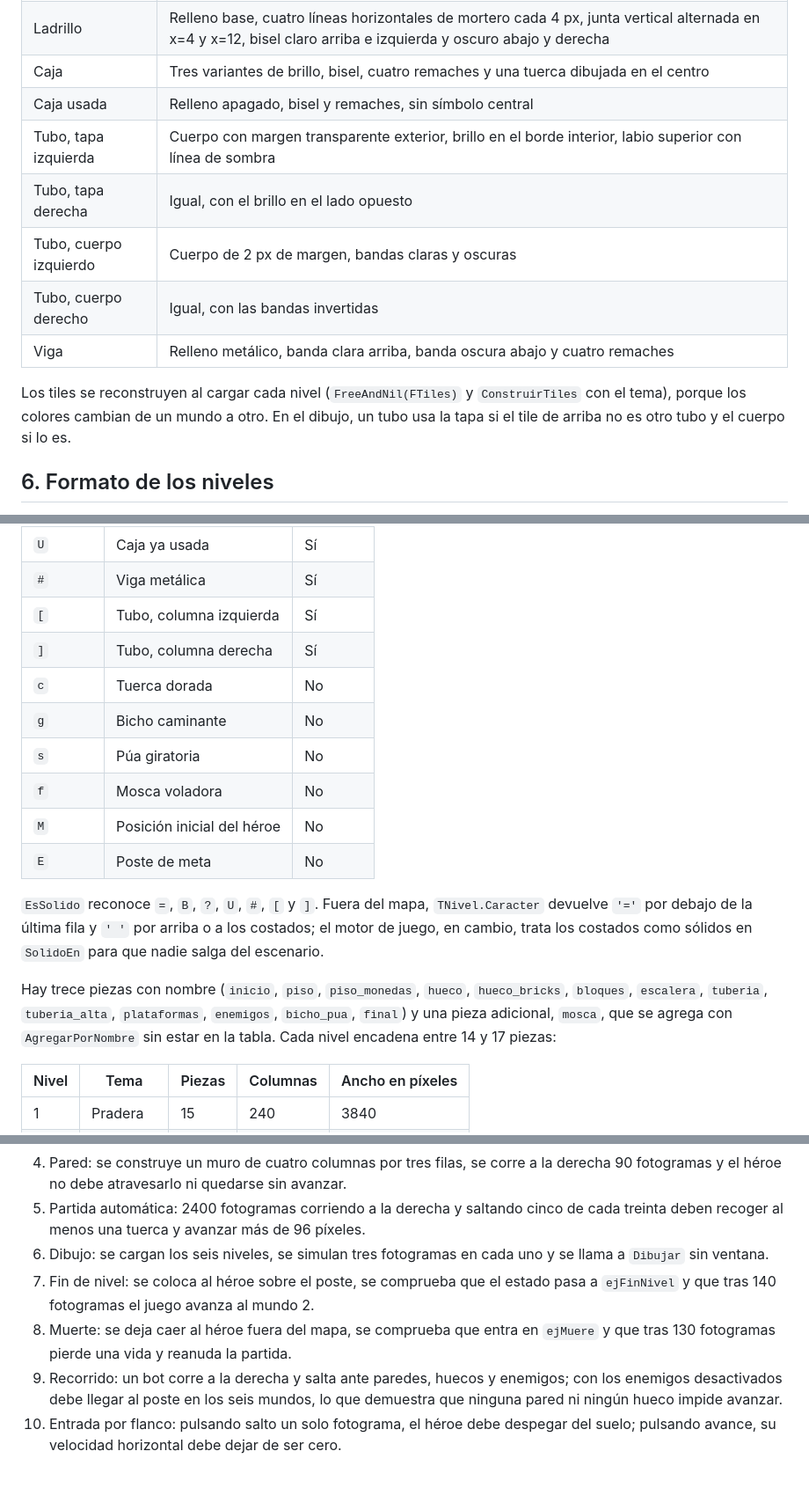
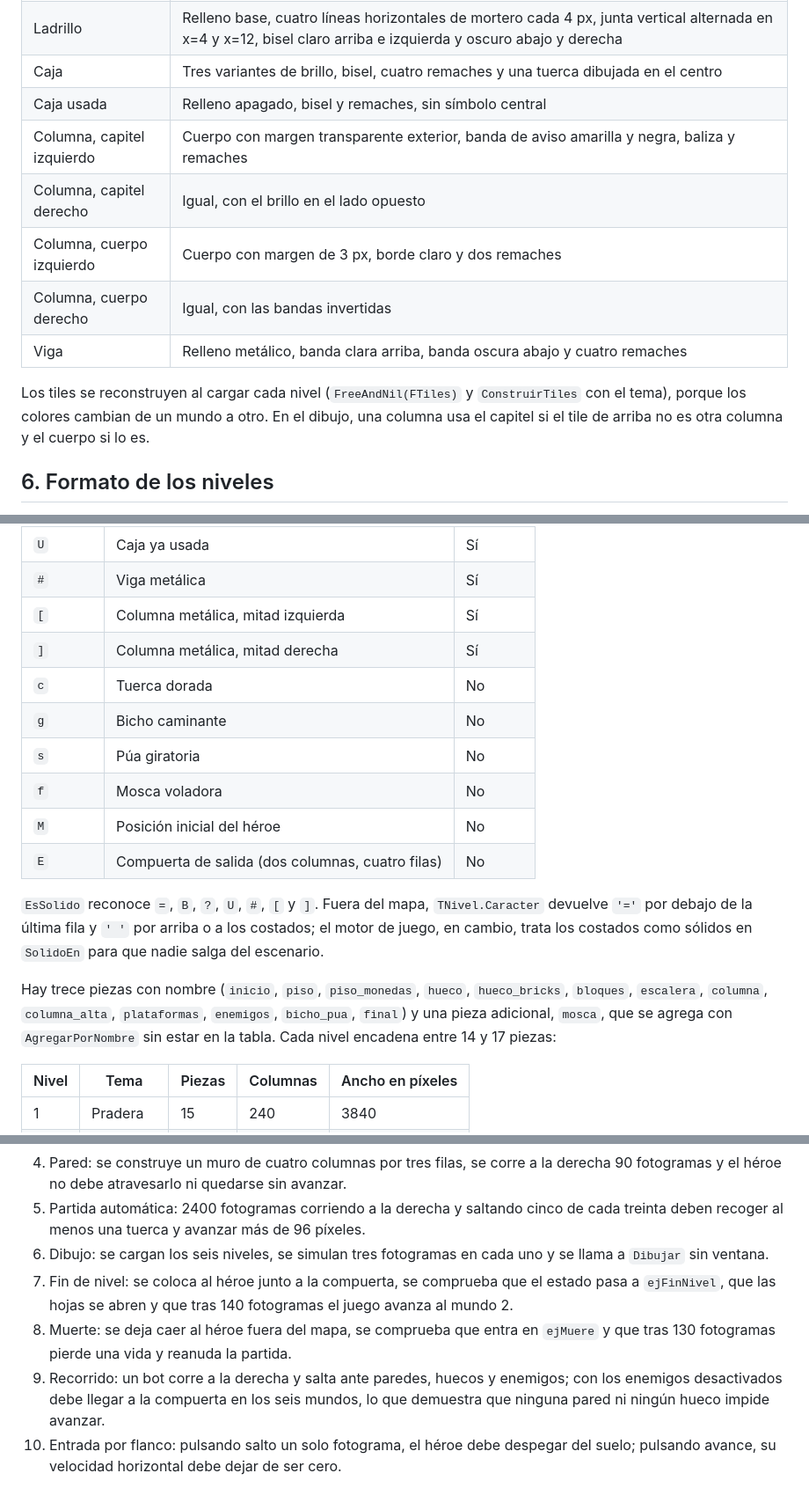
Before and after one commit to juanruiz85/salta-mundos, a Markdown page: docs/ARQUITECTURA.md, 3 parts joined by grey strips. Shown at 88% size. Drawn GitHub-style.

Commit message:
Cambia los tubos por columnas y el poste por una compuerta
Corrige el golpe de las cajas desde abajo, que fallaba por un pixel de desfase
al calcular la fila del bloque. Sustituye las tuberias verdes por columnas
metalicas con capitel de aviso y remaches, y el poste con bandera por una
compuerta de dos hojas con baliza que se abre al tocarla y admite el contacto
en toda su superficie. Amplia la autoprueba con el golpe de caja y actualiza la
documentacion y las capturas.

```diff
--- a/docs/ARQUITECTURA.md
+++ b/docs/ARQUITECTURA.md
@@ -176,13 +176,13 @@ Las animaciones se eligen por contador de fotogramas: el bicho usa `(Fase div 6)
 | Ladrillo | Relleno base, cuatro líneas horizontales de mortero cada 4 px, junta vertical alternada en x=4 y x=12, bisel claro arriba e izquierda y oscuro abajo y derecha |
 | Caja | Tres variantes de brillo, bisel, cuatro remaches y una tuerca dibujada en el centro |
 | Caja usada | Relleno apagado, bisel y remaches, sin símbolo central |
-| Tubo, tapa izquierda | Cuerpo con margen transparente exterior, brillo en el borde interior, labio superior con línea de sombra |
-| Tubo, tapa derecha | Igual, con el brillo en el lado opuesto |
-| Tubo, cuerpo izquierdo | Cuerpo de 2 px de margen, bandas claras y oscuras |
-| Tubo, cuerpo derecho | Igual, con las bandas invertidas |
+| Columna, capitel izquierdo | Cuerpo con margen transparente exterior, banda de aviso amarilla y negra, baliza y remaches |
+| Columna, capitel derecho | Igual, con el brillo en el lado opuesto |
+| Columna, cuerpo izquierdo | Cuerpo con margen de 3 px, borde claro y dos remaches |
+| Columna, cuerpo derecho | Igual, con las bandas invertidas |
 | Viga | Relleno metálico, banda clara arriba, banda oscura abajo y cuatro remaches |
 
-Los tiles se reconstruyen al cargar cada nivel (`FreeAndNil(FTiles)` y `ConstruirTiles` con el tema), porque los colores cambian de un mundo a otro. En el dibujo, un tubo usa la tapa si el tile de arriba no es otro tubo y el cuerpo si lo es.
+Los tiles se reconstruyen al cargar cada nivel (`FreeAndNil(FTiles)` y `ConstruirTiles` con el tema), porque los colores cambian de un mundo a otro. En el dibujo, una columna usa el capitel si el tile de arriba no es otra columna y el cuerpo si lo es.
 
 ## 6. Formato de los niveles
 
@@ -198,18 +198,18 @@ Leyenda de caracteres:
 | `?` | Caja con sorpresa | Sí |
 | `U` | Caja ya usada | Sí |
 | `#` | Viga metálica | Sí |
-| `[` | Tubo, columna izquierda | Sí |
-| `]` | Tubo, columna derecha | Sí |
+| `[` | Columna metálica, mitad izquierda | Sí |
+| `]` | Columna metálica, mitad derecha | Sí |
 | `c` | Tuerca dorada | No |
 | `g` | Bicho caminante | No |
 | `s` | Púa giratoria | No |
 | `f` | Mosca voladora | No |
 | `M` | Posición inicial del héroe | No |
-| `E` | Poste de meta | No |
+| `E` | Compuerta de salida (dos columnas, cuatro filas) | No |
 
 `EsSolido` reconoce `=`, `B`, `?`, `U`, `#`, `[` y `]`. Fuera del mapa, `TNivel.Caracter` devuelve `'='` por debajo de la última fila y `' '` por arriba o a los costados; el motor de juego, en cambio, trata los costados como sólidos en `SolidoEn` para que nadie salga del escenario.
 
-Hay trece piezas con nombre (`inicio`, `piso`, `piso_monedas`, `hueco`, `hueco_bricks`, `bloques`, `escalera`, `tuberia`, `tuberia_alta`, `plataformas`, `enemigos`, `bicho_pua`, `final`) y una pieza adicional, `mosca`, que se agrega con `AgregarPorNombre` sin estar en la tabla. Cada nivel encadena entre 14 y 17 piezas:
+Hay trece piezas con nombre (`inicio`, `piso`, `piso_monedas`, `hueco`, `hueco_bricks`, `bloques`, `escalera`, `columna`, `columna_alta`, `plataformas`, `enemigos`, `bicho_pua`, `final`) y una pieza adicional, `mosca`, que se agrega con `AgregarPorNombre` sin estar en la tabla. Cada nivel encadena entre 14 y 17 piezas:
 
 | Nivel | Tema | Piezas | Columnas | Ancho en píxeles |
 | --- | --- | --- | --- | --- |
@@ -335,9 +335,9 @@ La autoprueba se ejecuta con `--autoprueba` o `--selftest`. El `.dpr` crea `TJue
 4. Pared: se construye un muro de cuatro columnas por tres filas, se corre a la derecha 90 fotogramas y el héroe no debe atravesarlo ni quedarse sin avanzar.
 5. Partida automática: 2400 fotogramas corriendo a la derecha y saltando cinco de cada treinta deben recoger al menos una tuerca y avanzar más de 96 píxeles.
 6. Dibujo: se cargan los seis niveles, se simulan tres fotogramas en cada uno y se llama a `Dibujar` sin ventana.
-7. Fin de nivel: se coloca al héroe sobre el poste, se comprueba que el estado pasa a `ejFinNivel` y que tras 140 fotogramas el juego avanza al mundo 2.
+7. Fin de nivel: se coloca al héroe junto a la compuerta, se comprueba que el estado pasa a `ejFinNivel`, que las hojas se abren y que tras 140 fotogramas el juego avanza al mundo 2.
 8. Muerte: se deja caer al héroe fuera del mapa, se comprueba que entra en `ejMuere` y que tras 130 fotogramas pierde una vida y reanuda la partida.
-9. Recorrido: un bot corre a la derecha y salta ante paredes, huecos y enemigos; con los enemigos desactivados debe llegar al poste en los seis mundos, lo que demuestra que ninguna pared ni ningún hueco impide avanzar.
+9. Recorrido: un bot corre a la derecha y salta ante paredes, huecos y enemigos; con los enemigos desactivados debe llegar a la compuerta en los seis mundos, lo que demuestra que ninguna pared ni ningún hueco impide avanzar.
 10. Entrada por flanco: pulsando salto un solo fotograma, el héroe debe despegar del suelo; pulsando avance, su velocidad horizontal debe dejar de ser cero.
 
 El paso 1 mide el ancho en tiles (`Nivel.Ancho`), no en píxeles. El paso 5 no exige terminar el nivel: comprueba que el bucle de juego, la recogida de tuercas y el avance funcionan juntos. El paso 6 no tiene aserciones; su valor es que cualquier excepción de dibujo hace fallar la ejecución. El paso 9 usa `FMortalInactivo` para desactivar el daño de los enemigos, de modo que mide la geometría del nivel y no la puntería del bot.
```
Also changed, not shown: other parts of docs/ARQUITECTURA.md (+1 -1 lines), README.md (+5 -3 lines), docs/NOTAS-VERSION.md (+1 -1 lines), docs/capturas/meta.png (added), docs/capturas/mundo1.png, 4 other files.
